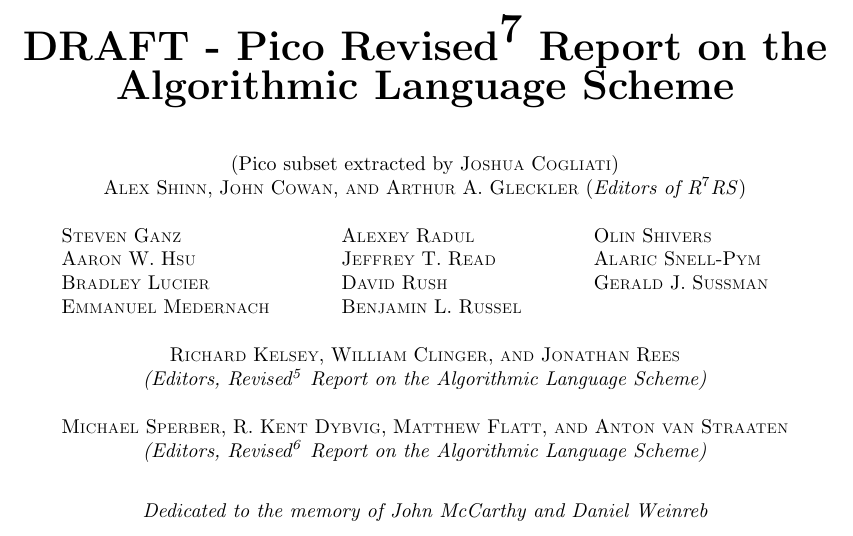
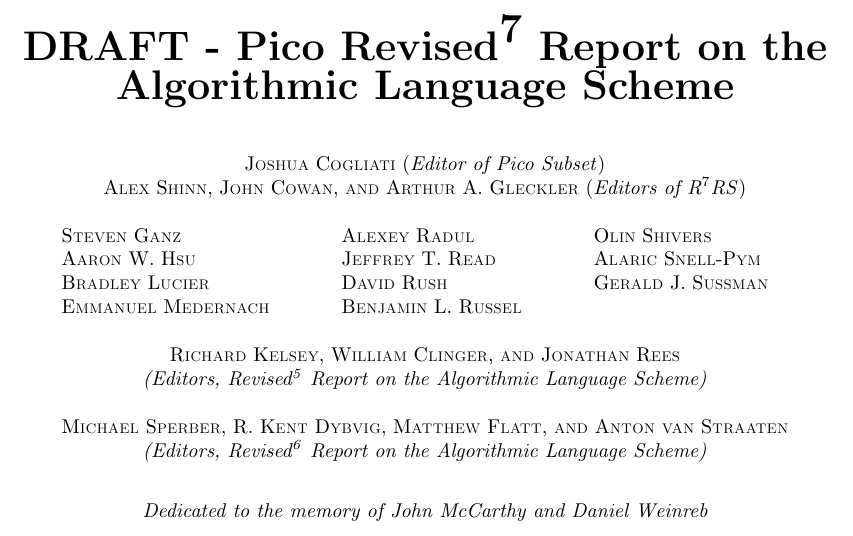
Before and after one commit to jrincayc/r7rs-pico-spec, a LaTeX document (pr7rs.tex, which reads first.tex): part of page 1 of 18, cut so that both start at the same text. Compiled offline with pdfLaTeX.

Commit message:
Changing Joshua Cogliati to editor of pico subset.

```diff
--- a/first.tex
+++ b/first.tex
@@ -10,7 +10,7 @@
 \vskip 1ex
 $$
 \begin{tabular}{l@{\extracolsep{.5in}}l@{\extracolsep{.5in}}l}
-\multicolumn{3}{c}{(Pico subset extracted by J\authorsc{OSHUA} C\authorsc{OGLIATI})}\\
+\multicolumn{3}{c}{J\authorsc{OSHUA} C\authorsc{OGLIATI} (\textit{Editor of Pico Subset})}\\
 \multicolumn{3}{c}{A\authorsc{LEX} S\authorsc{HINN},
 J\authorsc{OHN} C\authorsc{OWAN}, \authorsc{AND}
 A\authorsc{RTHUR} A. G\authorsc{LECKLER} (\textit{Editors of  \rsevenrs})} \\
```
